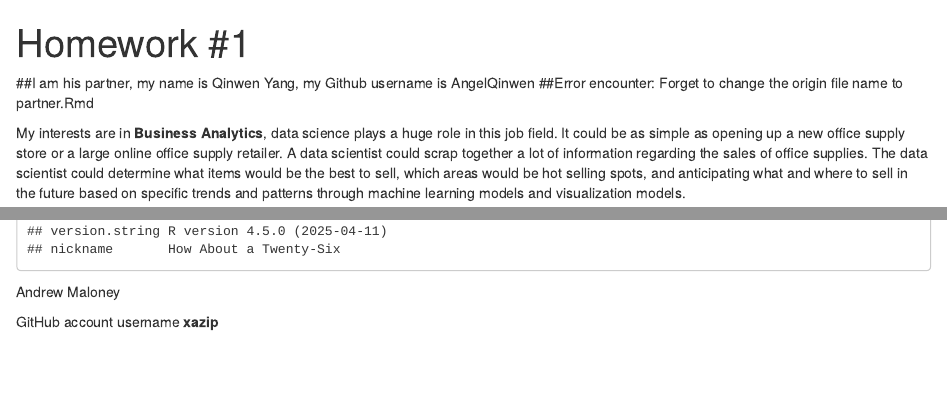
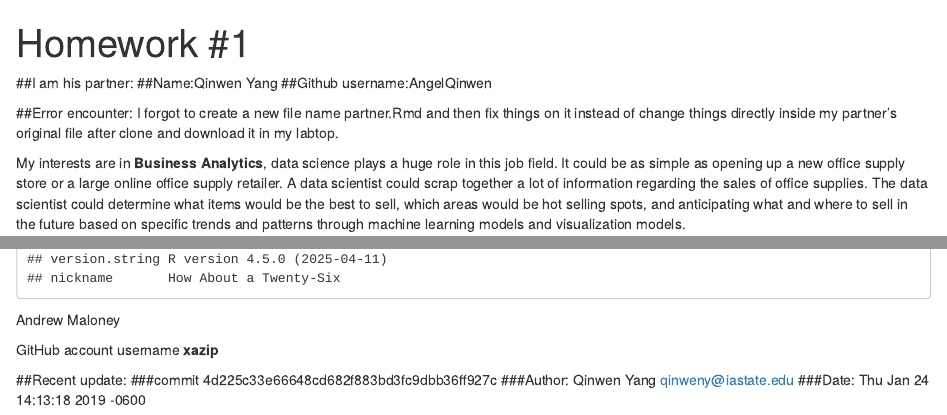
Before and after one commit to xazip/Ds202HWsubmission, an R Markdown document (partner.Rmd): the page in a window 1100 px wide, from its top, and a second part further down, joined at a grey line. Rendered offline with R 4.5, knitr and Pandoc, with nearby package versions.

Commit message:
Add commit in partner.Rmd

```diff
--- a/partner.Rmd
+++ b/partner.Rmd
@@ -3,8 +3,13 @@ title: "Homework #1"
 output: html_document
 ---
 
-##I am his partner, my name is Qinwen Yang, my Github username is AngelQinwen
-##Error encounter: Forget to change the origin file name to partner.Rmd
+##I am his partner:
+##Name:Qinwen Yang
+##Github username:AngelQinwen
+
+##Error encounter: I forgot to create a new file name partner.Rmd and then fix things on it instead of change things directly inside my partner's original file after clone and download it in my labtop.
+
+
 
 
 My interests are in **Business Analytics**, data science plays a huge role in this job field.  It could be as simple as opening up a new office supply store or a large online office supply retailer.  A data scientist could scrap together a lot of information regarding the sales of office supplies.  The data scientist could determine what items would be the best to sell, which areas would be hot selling spots, and anticipating what and where to sell in the future based on specific trends and patterns through machine learning models and visualization models.
@@ -19,3 +24,10 @@ version
 Andrew Maloney
 
 GitHub account username **xazip**
+
+
+
+##Recent update:
+###commit 4d225c33e66648cd682f883bd3fc9dbb36ff927c
+###Author: Qinwen Yang <qinweny@iastate.edu>
+###Date:   Thu Jan 24 14:13:18 2019 -0600
```
